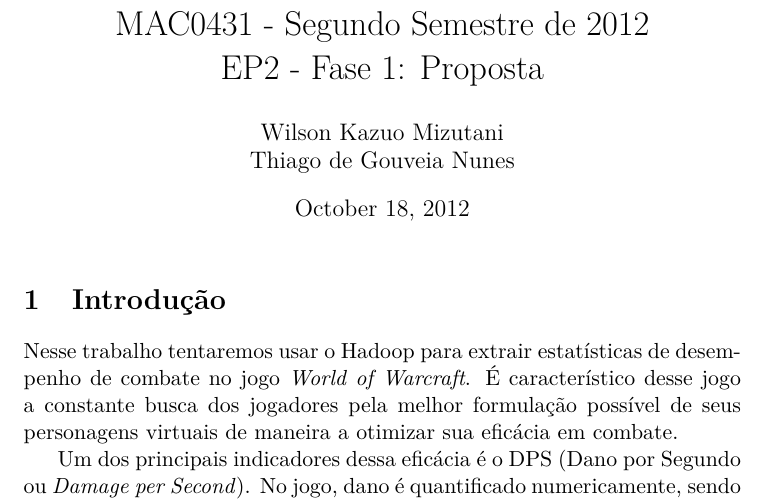
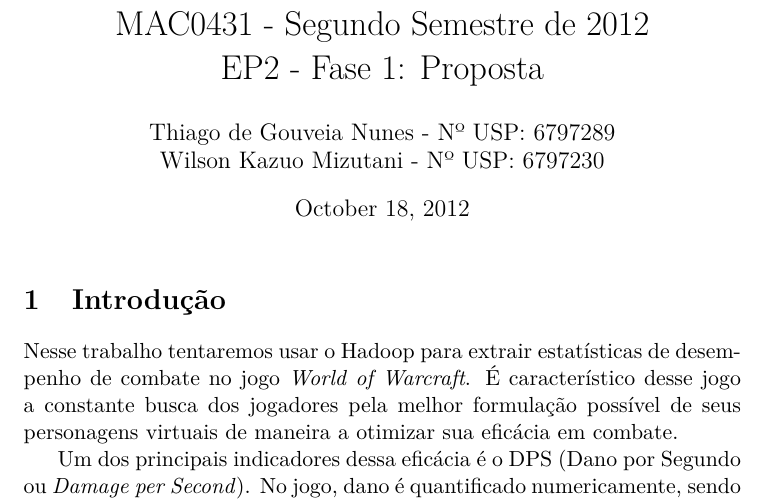
Before and after one commit to Kazuo256/mac0431-ep2, a LaTeX document (proposta.tex): part of page 1 of 4, cut so that both start at the same text. Compiled offline with pdfLaTeX.

Commit message:
Adicionei os números USP no relatório

```diff
--- a/proposta.tex
+++ b/proposta.tex
@@ -5,7 +5,8 @@
 
 \title{MAC0431 - Segundo Semestre de 2012 \\
        EP2 - Fase 1: Proposta}
-\author{Wilson Kazuo Mizutani \\ Thiago de Gouveia Nunes}
+\author{Thiago de Gouveia Nunes - Nº USP: 6797289 \\
+        Wilson Kazuo Mizutani - Nº USP: 6797230}
 
 \begin{document}
 
```
